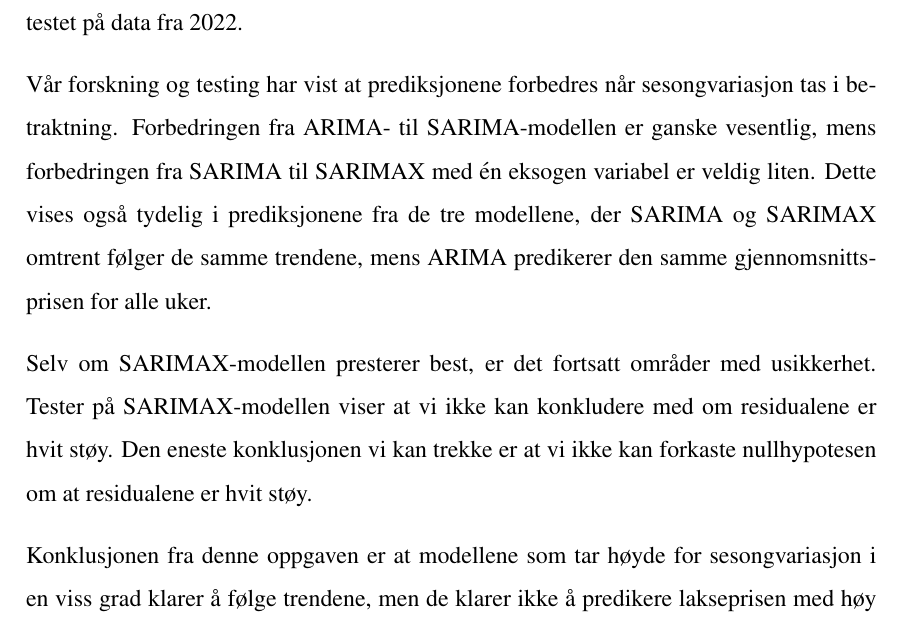
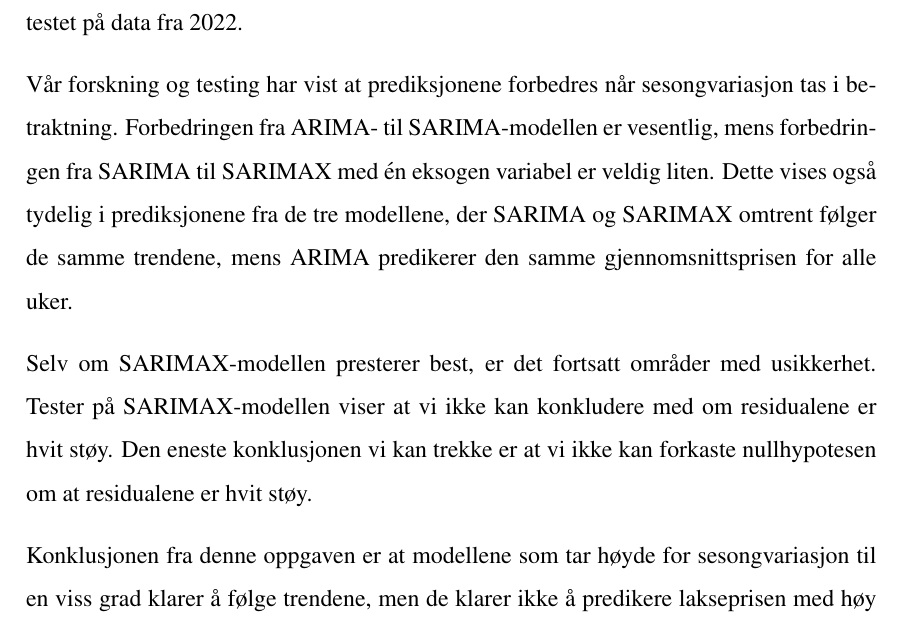
Before and after one commit to BachelorLaks/bachelor2023, a LaTeX document (main.tex, which reads Sections/Sammendrag.tex): part of page 3 of 50, cut so that both start at the same text. Compiled offline with pdfLaTeX.

Commit message:
sammendrag

```diff
--- a/Sections/Sammendrag.tex
+++ b/Sections/Sammendrag.tex
@@ -2,8 +2,8 @@
 \addcontentsline{toc}{section}{Sammendrag}
 Formålet med denne oppgaven er å bruke analytiske modeller til å predikere lakesprisen ved hjelp av lignende råvarer og økonomiske faktorer. For å produsere disse prediksjonene har vi brukt torskeprisen, kveiteprisen, KPI og TWI. Vi har utviklet fire modeller; ARIMA, SARIMA, SARIMAX og LSTM. Disse er alle trent på et datasett samlet inn fra Norsk Råfisklag. Modellene er trent på data fra tidsperioden vår 2013 til vinter 2021, og testet på data fra 2022.
 
-Vår forskning og testing har vist at prediksjonene forbedres når sesongvariasjon tas i betraktning. Forbedringen fra ARIMA- til SARIMA-modellen er ganske vesentlig, mens forbedringen fra SARIMA til SARIMAX med én eksogen variabel er veldig liten. Dette vises også tydelig i prediksjonene fra de tre modellene, der SARIMA og SARIMAX omtrent følger de samme trendene, mens ARIMA predikerer den samme gjennomsnittsprisen for alle uker.
+Vår forskning og testing har vist at prediksjonene forbedres når sesongvariasjon tas i betraktning. Forbedringen fra ARIMA- til SARIMA-modellen er vesentlig, mens forbedringen fra SARIMA til SARIMAX med én eksogen variabel er veldig liten. Dette vises også tydelig i prediksjonene fra de tre modellene, der SARIMA og SARIMAX omtrent følger de samme trendene, mens ARIMA predikerer den samme gjennomsnittsprisen for alle uker.
 
 Selv om SARIMAX-modellen presterer best, er det fortsatt områder med usikkerhet. Tester på SARIMAX-modellen viser at vi ikke kan konkludere med om residualene er hvit støy. Den eneste konklusjonen vi kan trekke er at vi ikke kan forkaste nullhypotesen om at residualene er hvit støy.
 
-Konklusjonen fra denne oppgaven er at modellene som tar høyde for sesongvariasjon i en viss grad klarer å følge trendene, men de klarer ikke å predikere lakseprisen med høy nøyaktighet.
+Konklusjonen fra denne oppgaven er at modellene som tar høyde for sesongvariasjon til en viss grad klarer å følge trendene, men de klarer ikke å predikere lakseprisen med høy nøyaktighet.
```
